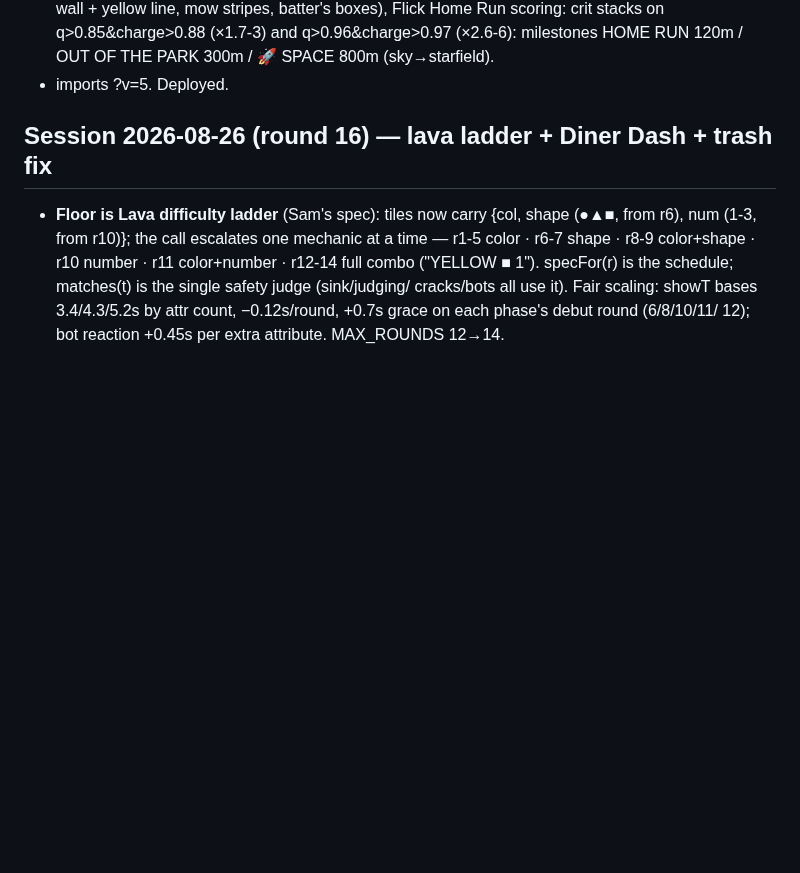
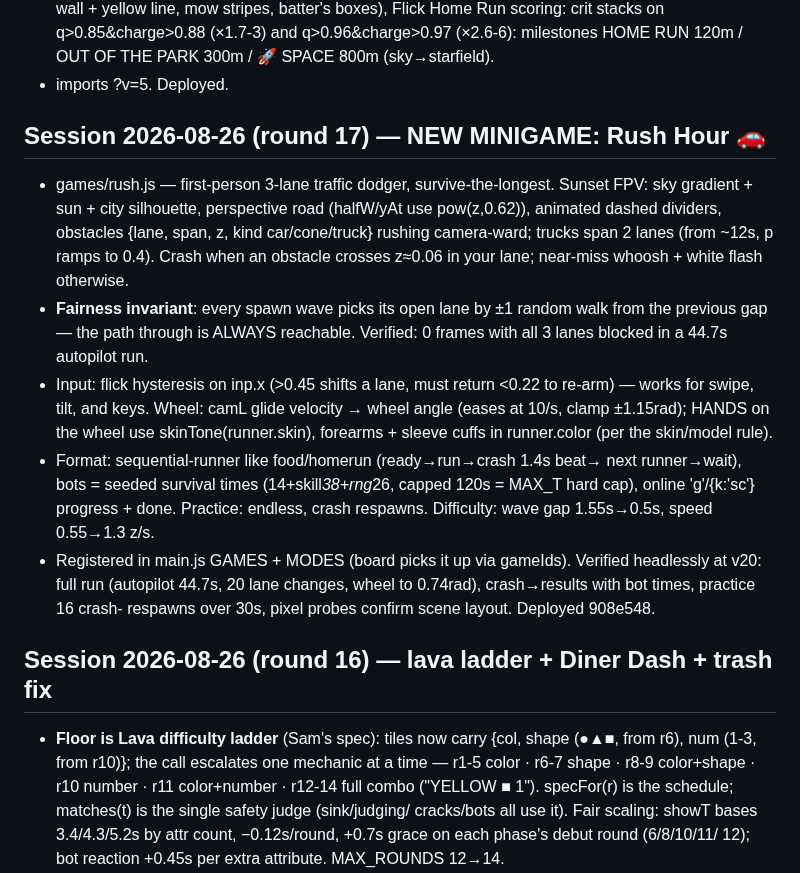
Before and after one commit to ChampionsWrath/tunnel-divers, a Markdown page: HANDOFF.md, the part around the change. Rendered like a GitHub page; blank space fills up the shorter version.

Commit message:
HANDOFF: round 17 — Rush Hour
Co-Authored-By: Claude Fable 5 <noreply@anthropic.com>

```diff
--- a/HANDOFF.md
+++ b/HANDOFF.md
@@ -21,6 +21,31 @@
   q>0.85&charge>0.88 (×1.7-3) and q>0.96&charge>0.97 (×2.6-6): milestones
   HOME RUN 120m / OUT OF THE PARK 300m / 🚀 SPACE 800m (sky→starfield).
 - imports ?v=5. Deployed.
+
+## Session 2026-08-26 (round 17) — NEW MINIGAME: Rush Hour 🚗
+- games/rush.js — first-person 3-lane traffic dodger, survive-the-longest.
+  Sunset FPV: sky gradient + sun + city silhouette, perspective road
+  (halfW/yAt use pow(z,0.62)), animated dashed dividers, obstacles {lane,
+  span, z, kind car/cone/truck} rushing camera-ward; trucks span 2 lanes
+  (from ~12s, p ramps to 0.4). Crash when an obstacle crosses z≈0.06 in
+  your lane; near-miss whoosh + white flash otherwise.
+- **Fairness invariant**: every spawn wave picks its open lane by ±1 random
+  walk from the previous gap — the path through is ALWAYS reachable.
+  Verified: 0 frames with all 3 lanes blocked in a 44.7s autopilot run.
+- Input: flick hysteresis on inp.x (>0.45 shifts a lane, must return <0.22
+  to re-arm) — works for swipe, tilt, and keys. Wheel: camL glide velocity
+  → wheel angle (eases at 10/s, clamp ±1.15rad); HANDS on the wheel use
+  skinTone(runner.skin), forearms + sleeve cuffs in runner.color (per the
+  skin/model rule).
+- Format: sequential-runner like food/homerun (ready→run→crash 1.4s beat→
+  next runner→wait), bots = seeded survival times (14+skill*38+rng*26,
+  capped 120s = MAX_T hard cap), online 'g'/{k:'sc'} progress + done.
+  Practice: endless, crash respawns. Difficulty: wave gap 1.55s→0.5s,
+  speed 0.55→1.3 z/s.
+- Registered in main.js GAMES + MODES (board picks it up via gameIds).
+  Verified headlessly at v20: full run (autopilot 44.7s, 20 lane changes,
+  wheel to 0.74rad), crash→results with bot times, practice 16 crash-
+  respawns over 30s, pixel probes confirm scene layout. Deployed 908e548.
 
 ## Session 2026-08-26 (round 16) — lava ladder + Diner Dash + trash fix
 - **Floor is Lava difficulty ladder** (Sam's spec): tiles now carry
```
